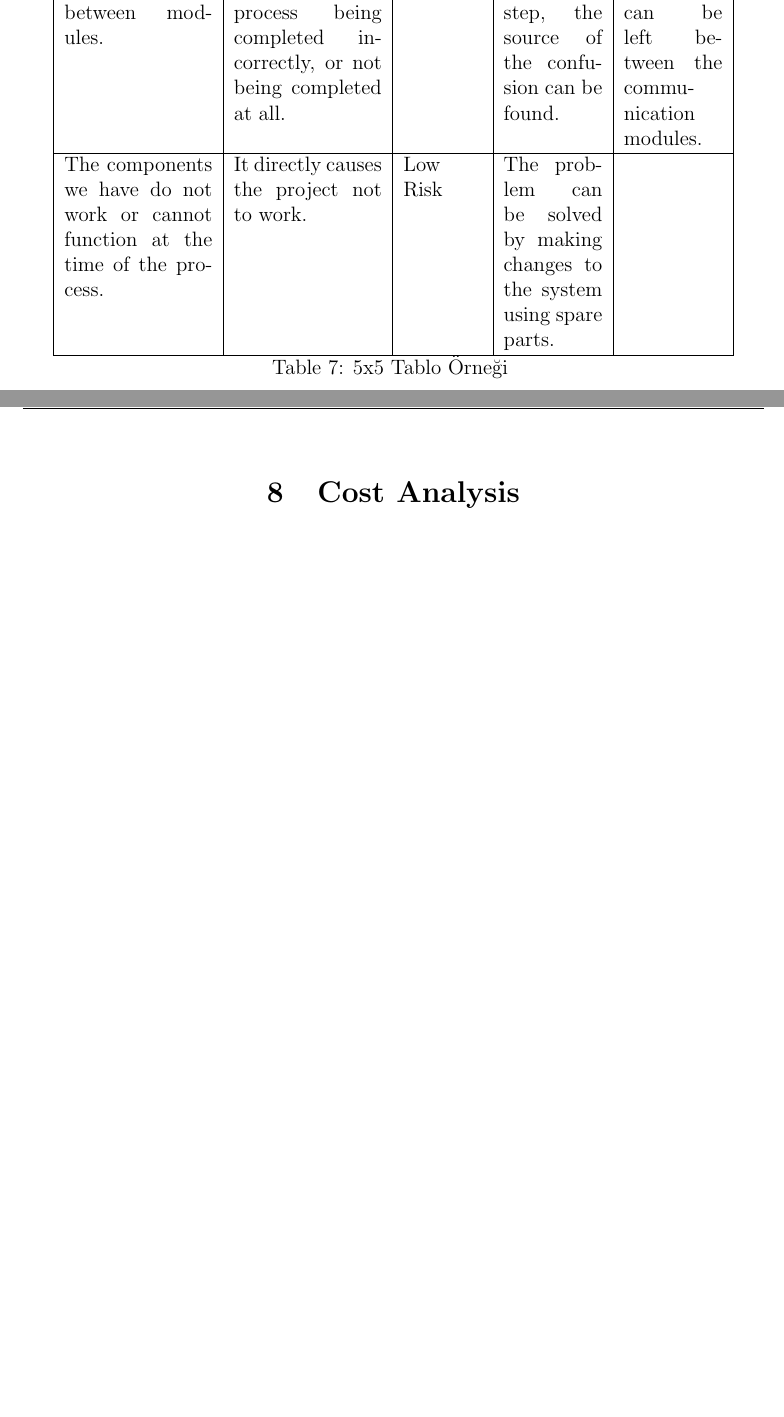
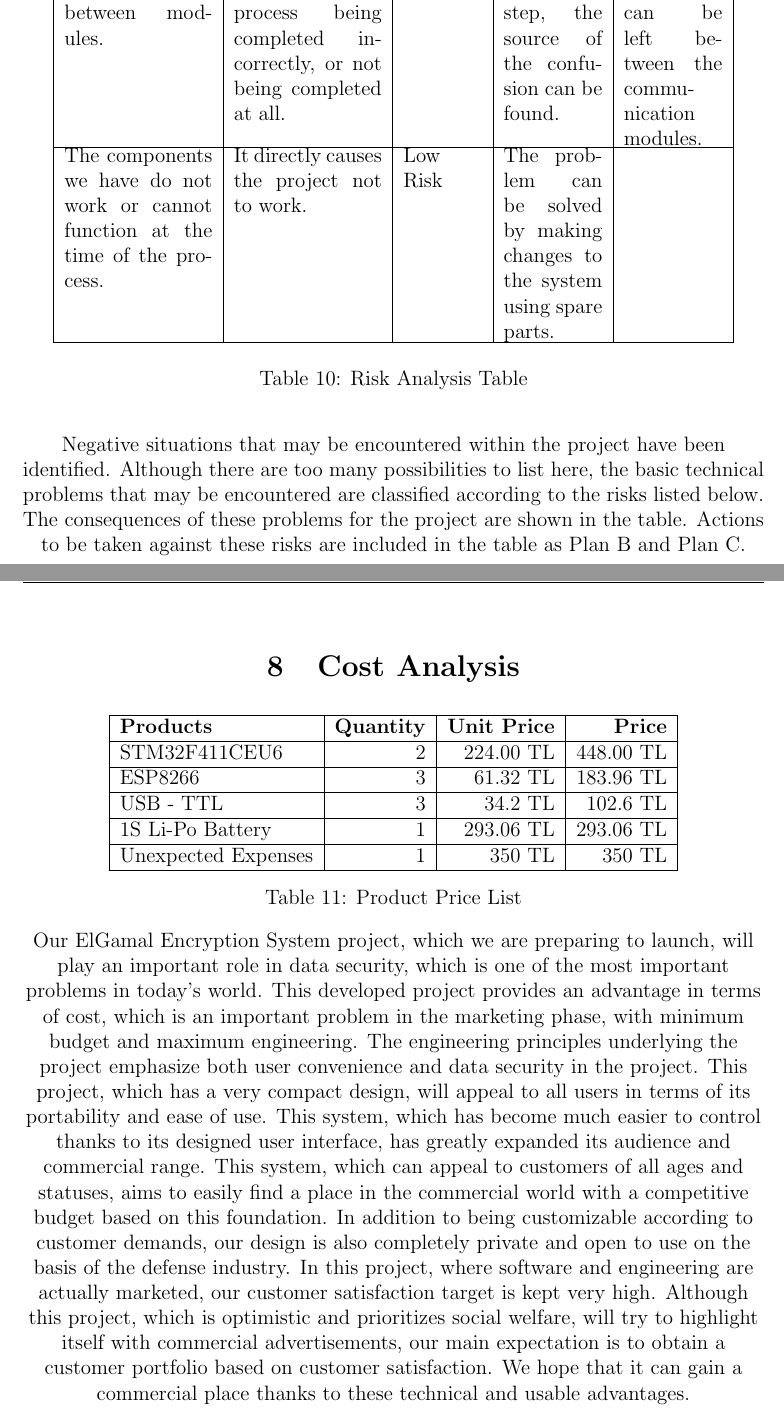
Before and after one commit to mrafacan/EEE491EngineeringDesign, a LaTeX paper (rapor.tex): two parts of pages 19 and 20 of 23, joined at a grey line, cut so that both start at the same text, the shorter picture padded with empty space. Compiled offline with pdfLaTeX.

Commit message:
Güncellenecek

```diff
--- a/rapor.tex
+++ b/rapor.tex
@@ -547,14 +551,40 @@ For text-based encryption, there is a need to create a system that enables secur
  			Disruptions or signal confusion in the communication process between modules.  & Failure to communicate due to confusion may result in the process being completed incorrectly, or not being completed at all.  & Moderate-High Risk& By carrying out the process step by step, the source of the confusion can be found.  & In case of signal interference, distance can be left between the communication modules.  \\	\hline
  			The components we have do not work or cannot function at the time of the process. & It directly causes the project not to work.  & Low Risk  & The problem can be solved by making changes to the system using spare parts.  &   \\
  			\hline
- 			\caption{5x5 Tablo Örneği}
-
- 		\end{longtable}
 
 
 
+
+ 		\end{longtable}
+ 		\caption{Risk Analysis Table}
+ 	\end{table}
+ Negative situations that may be encountered within the project have been identified. Although there are too many possibilities to list here, the basic technical problems that may be encountered are classified according to the risks listed below. The consequences of these problems for the project are shown in the table. Actions to be taken against these risks are included in the table as Plan B and Plan C.
  	\newpage
  	\section{Cost Analysis}
+ 	\begin{table}[h!]
+ 		\centering
+ 		\begin{tabular}{|l|r|r|r|r|}
+ 			\hline
+ 			\textbf{Products} & \textbf{Quantity} & \textbf{Unit Price} & \textbf{Price} \\
+ 			\hline
+ 			STM32F411CEU6 & 2 & 224.00 TL & 448.00 TL \\ \hline
+ 			ESP8266       & 3 & 61.32 TL & 183.96 TL \\ \hline
+ 			USB - TTL     & 3 & 34.2 TL & 102.6 TL \\ \hline
+ 			1S Li-Po Battery & 1 & 293.06 TL & 293.06 TL \\ \hline
+ 			Unexpected Expenses & 1 & 350 TL & 350 TL \\
+ 			\hline
+ 		\end{tabular}
+ 		\caption{Product Price List}
+ 	\end{table}
+ 	Our ElGamal Encryption System project, which we are preparing to launch, will play an important role in data security, which is one of the most important problems in today's world.
+ 	This developed project provides an advantage in terms of cost, which is an important problem in the marketing phase, with minimum budget and maximum engineering. The engineering principles underlying the project emphasize both user convenience and data security in the project.
+ 	This project, which has a very compact design, will appeal to all users in terms of its portability and ease of use.
+ 	This system, which has become much easier to control thanks to its designed user interface, has greatly expanded its audience and commercial range.
+ 	This system, which can appeal to customers of all ages and statuses, aims to easily find a place in the commercial world with a competitive budget based on this foundation.
+ 	In addition to being customizable according to customer demands, our design is also completely private and open to use on the basis of the defense industry. In this project, where software and engineering are actually marketed, our customer satisfaction target is kept very high.
+ 	Although this project, which is optimistic and prioritizes social welfare, will try to highlight itself with commercial advertisements, our main expectation is to obtain a customer portfolio based on customer satisfaction.
+ 	We hope that it can gain a commercial place thanks to these technical and usable advantages.
+
  	\newpage
  		\section{Conclusions}
 
```
Also changed, not shown: rapor.tex (63 more changed lines).
